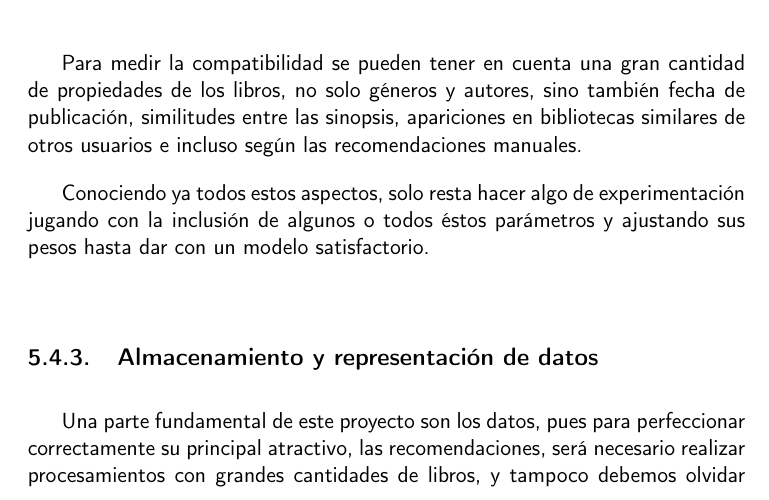
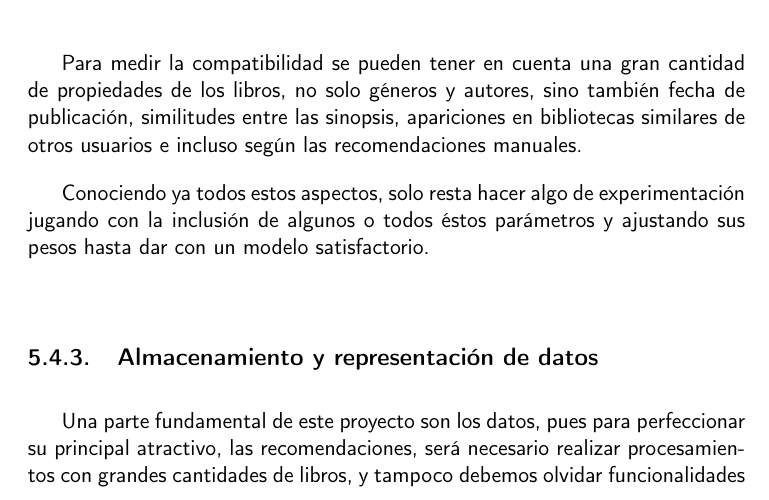
Before and after one commit to Anglepi/My-Many-Reads, a LaTeX book (docs/tex/proyecto.tex, which reads docs/tex/secciones/05_implementacion.tex): part of page 61 of 67, cut so that both start at the same text. Compiled offline with pdfLaTeX.

Commit message:
#86 remove redundancy

```diff
--- a/docs/tex/secciones/05_implementacion.tex
+++ b/docs/tex/secciones/05_implementacion.tex
@@ -387,7 +387,7 @@ Conociendo ya todos estos aspectos, solo resta hacer algo de experimentación ju
 
 \subsection{Almacenamiento y representación de datos}
 
-Una parte fundamental de este proyecto son los datos, pues para perfeccionar correctamente su principal atractivo, las recomendaciones, será necesario realizar procesamientos con grandes cantidades de libros, y tampoco debemos olvidar funcionalidades más básicas como la de permitir a los usuarios almacenar y gestionar sus propias bibliotecas.
+Una parte fundamental de este proyecto son los datos, pues para perfeccionar su principal atractivo, las recomendaciones, será necesario realizar procesamientos con grandes cantidades de libros, y tampoco debemos olvidar funcionalidades más básicas como la de permitir a los usuarios almacenar y gestionar sus propias bibliotecas.
 
 Con respecto a la gestión de datos, se pueden distinguir dos aspectos diferentes a tratar. El primero de ellos sería todo lo relacionado con la base de datos en la que se almacena dicha información, mientras que el segundo sería la definición y estructura de las diferentes clases que representen las entidades almacenadas, como por ejemplo los libros.
 
```
